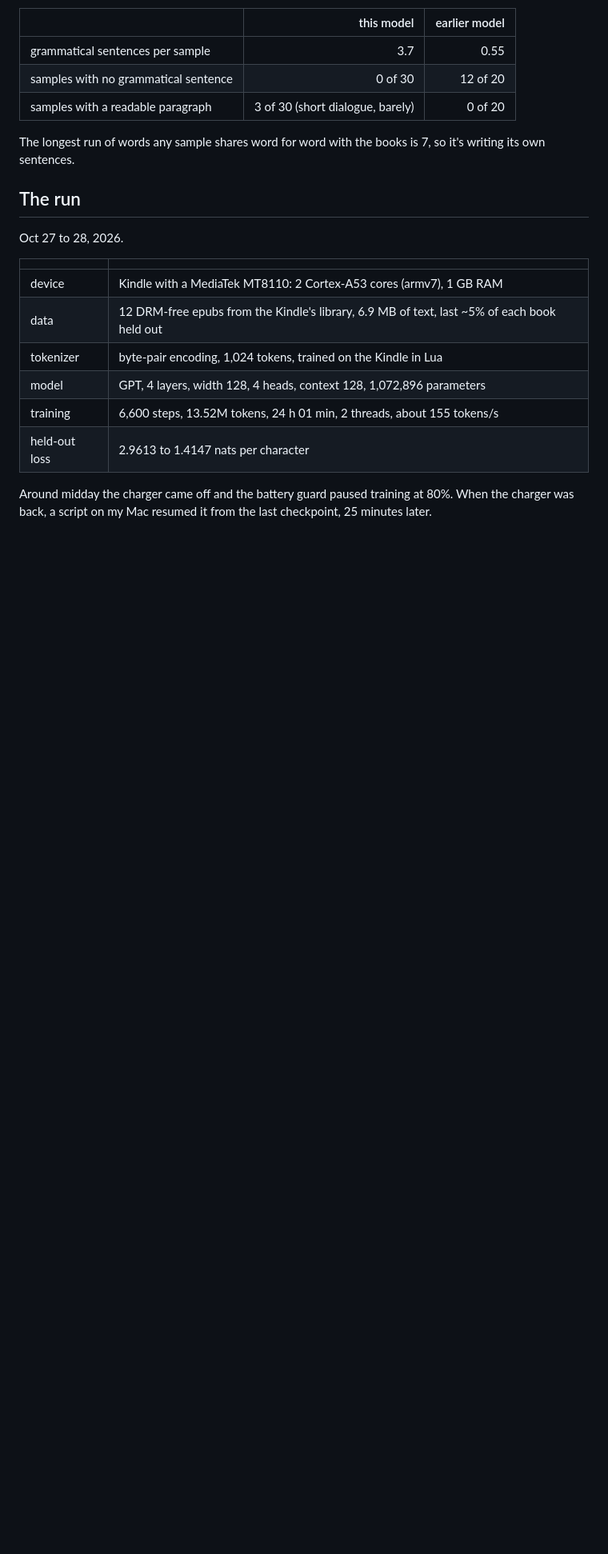
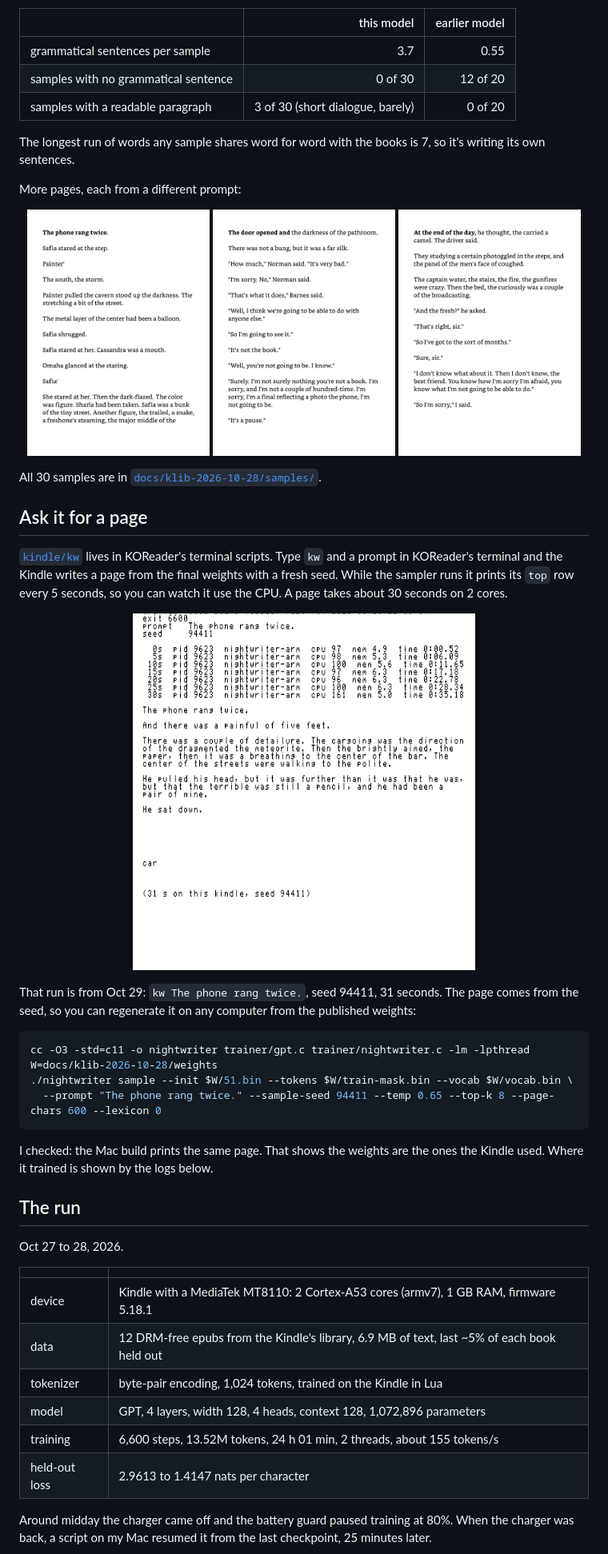
Before and after one commit to abhaymettu/kindle-writes, a Markdown page: README.md, the part around one of its changes. Shown at 80% size. Drawn GitHub-style; pictures changed too: docs/klib-2026-10-28/framebuffer/09-kw.png (added); blank space fills up the shorter version.

Commit message:
README from Kindle screen captures only: live kw run, card gallery, setup steps; add AGENTS.md and a kw card to show.sh

````diff
--- a/README.md
+++ b/README.md
@@ -27,13 +36,42 @@ To check it wasn't just me liking what I saw, I mixed 30 of its samples with 20
 
 The longest run of words any sample shares word for word with the books is 7, so it's writing its own sentences.
 
+More pages, each from a different prompt:
+
+<p align="center">
+  <img src="docs/klib-2026-10-28/framebuffer/03-write-phone.png" width="32%" alt="A page from the prompt The phone rang twice.">
+  <img src="docs/klib-2026-10-28/framebuffer/05-write-door.png" width="32%" alt="A page from the prompt The door opened and">
+  <img src="docs/klib-2026-10-28/framebuffer/06-write-endofday.png" width="32%" alt="A page from the prompt At the end of the day,">
+</p>
+
+All 30 samples are in [`docs/klib-2026-10-28/samples/`](docs/klib-2026-10-28/samples/).
+
+## Ask it for a page
+
+[`kindle/kw`](kindle/kw) lives in KOReader's terminal scripts. Type `kw` and a prompt in KOReader's terminal and the Kindle writes a page from the final weights with a fresh seed. While the sampler runs it prints its `top` row every 5 seconds, so you can watch it use the CPU. A page takes about 30 seconds on 2 cores.
+
+<p align="center">
+  <img src="docs/klib-2026-10-28/framebuffer/09-kw.png" width="60%" alt="kw running on the Kindle: weights hash, prompt, seed, the sampler at full CPU, then the page it wrote in 31 seconds">
+</p>
+
+That run is from Oct 29: `kw The phone rang twice.`, seed 94411, 31 seconds. The page comes from the seed, so you can regenerate it on any computer from the published weights:
+
+```sh
+cc -O3 -std=c11 -o nightwriter trainer/gpt.c trainer/nightwriter.c -lm -lpthread
+W=docs/klib-2026-10-28/weights
+./nightwriter sample --init $W/51.bin --tokens $W/train-mask.bin --vocab $W/vocab.bin \
+  --prompt "The phone rang twice." --sample-seed 94411 --temp 0.65 --top-k 8 --page-chars 600 --lexicon 0
+```
+
+I checked: the Mac build prints the same page. That shows the weights are the ones the Kindle used. Where it trained is shown by the logs below.
+
 ## The run
 
 Oct 27 to 28, 2026.
 
 | | |
 |---|---|
-| device | Kindle with a MediaTek MT8110: 2 Cortex-A53 cores (armv7), 1 GB RAM |
+| device | Kindle with a MediaTek MT8110: 2 Cortex-A53 cores (armv7), 1 GB RAM, firmware 5.18.1 |
 | data | 12 DRM-free epubs from the Kindle's library, 6.9 MB of text, last ~5% of each book held out |
 | tokenizer | byte-pair encoding, 1,024 tokens, trained on the Kindle in Lua |
 | model | GPT, 4 layers, width 128, 4 heads, context 128, 1,072,896 parameters |
````
Also changed, not shown: other parts of README.md (+37 -14 lines), AGENTS.md (added, +46 -0 lines), docs/klib-2026-10-28/photos/PHOTO-SLOT-hero.png (deleted), 1 other file.
